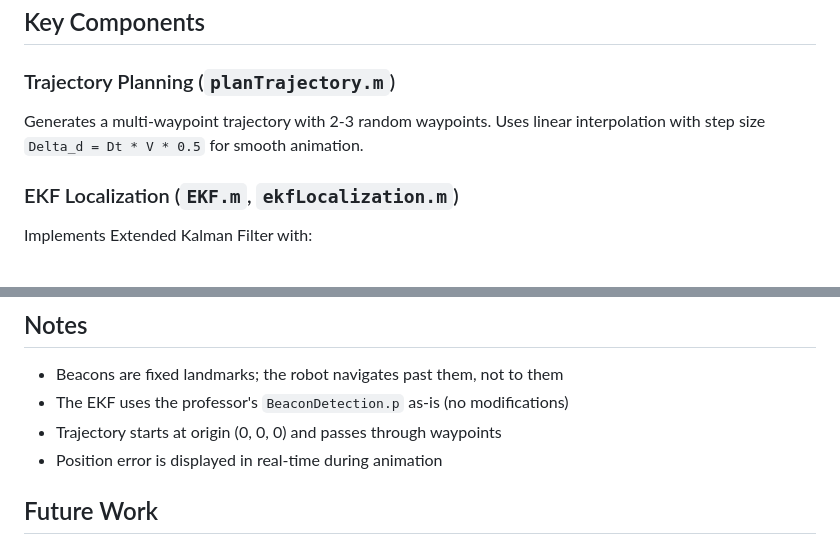
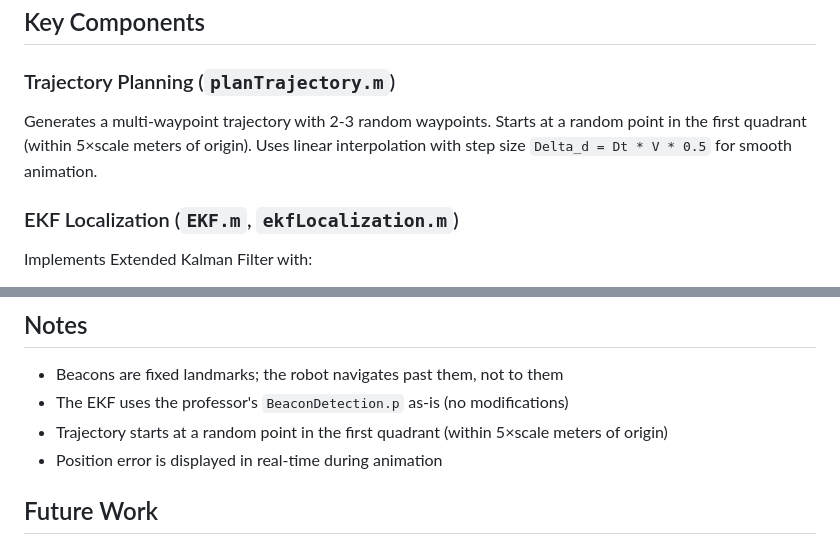
Before and after one commit to fredmnpinto/UA-RM-TP1, a Markdown page: README.md, 2 parts joined by grey strips. Rendered like a GitHub page.

Commit message:
Correct initial position documentation

```diff
--- a/README.md
+++ b/README.md
@@ -69,7 +69,7 @@ The visualization shows:
 ## Key Components
 
 ### Trajectory Planning (`planTrajectory.m`)
-Generates a multi-waypoint trajectory with 2-3 random waypoints. Uses linear interpolation with step size `Delta_d = Dt * V * 0.5` for smooth animation.
+Generates a multi-waypoint trajectory with 2-3 random waypoints. Starts at a random point in the first quadrant (within 5×scale meters of origin). Uses linear interpolation with step size `Delta_d = Dt * V * 0.5` for smooth animation.
 
 ### EKF Localization (`EKF.m`, `ekfLocalization.m`)
 Implements Extended Kalman Filter with:
@@ -103,7 +103,7 @@ This implementation addresses:
 
 - Beacons are fixed landmarks; the robot navigates past them, not to them
 - The EKF uses the professor's `BeaconDetection.p` as-is (no modifications)
-- Trajectory starts at origin (0, 0, 0) and passes through waypoints
+- Trajectory starts at a random point in the first quadrant (within 5×scale meters of origin)
 - Position error is displayed in real-time during animation
 
 ## Future Work
```
Also changed, not shown: AGENTS.md (+1 -0 lines).
